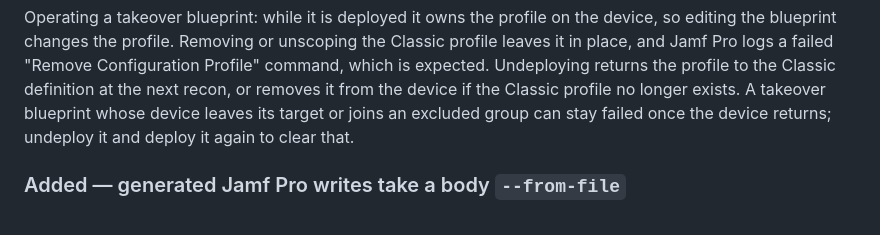
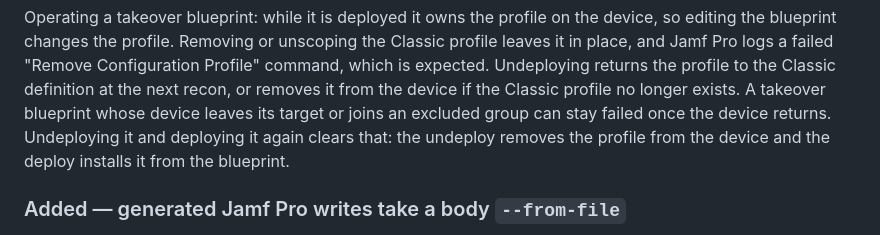
Before and after one commit to Jamf-Concepts/jamf-cli, a Markdown page: CHANGELOG.md, the part around the change. Rendered like a GitHub page.

Commit message:
docs: correct the takeover-with-predicate record; the clean redeploy installed the profile, it did not adopt it
Co-Authored-By: Claude Sonnet 5.5 <noreply@anthropic.com>

```diff
--- a/CHANGELOG.md
+++ b/CHANGELOG.md
@@ -110,7 +110,8 @@ Configuration Profile" command, which is expected. Undeploying returns the
 profile to the Classic definition at the next recon, or removes it from the
 device if the Classic profile no longer exists.
 A takeover blueprint whose device leaves its target or joins an excluded group can stay
-failed once the device returns; undeploy it and deploy it again to clear that.
+failed once the device returns. Undeploying it and deploying it again clears that: the
+undeploy removes the profile from the device and the deploy installs it from the blueprint.
 
 ### Added — generated Jamf Pro writes take a body `--from-file`
 
```
Also changed, not shown: 1 other file.
